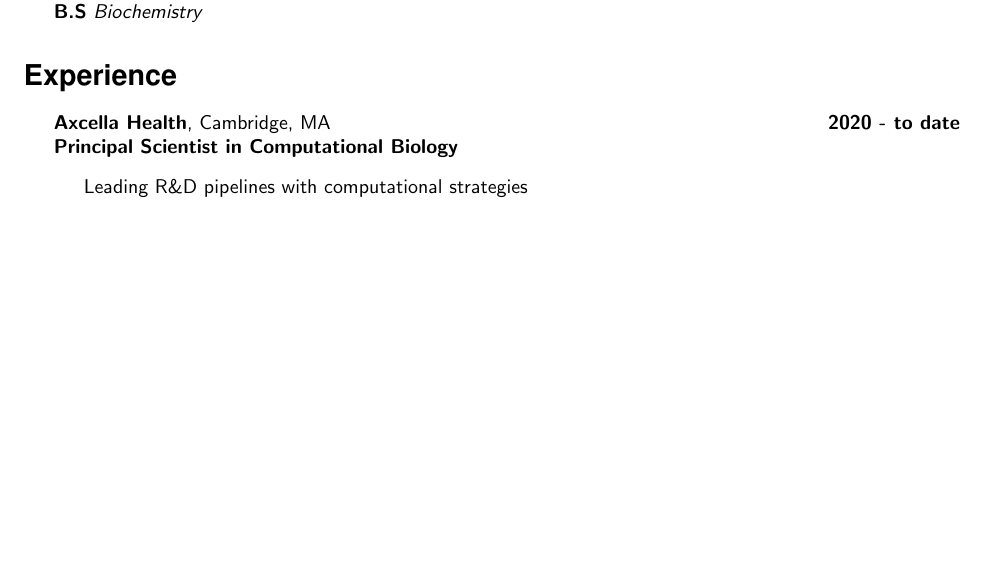
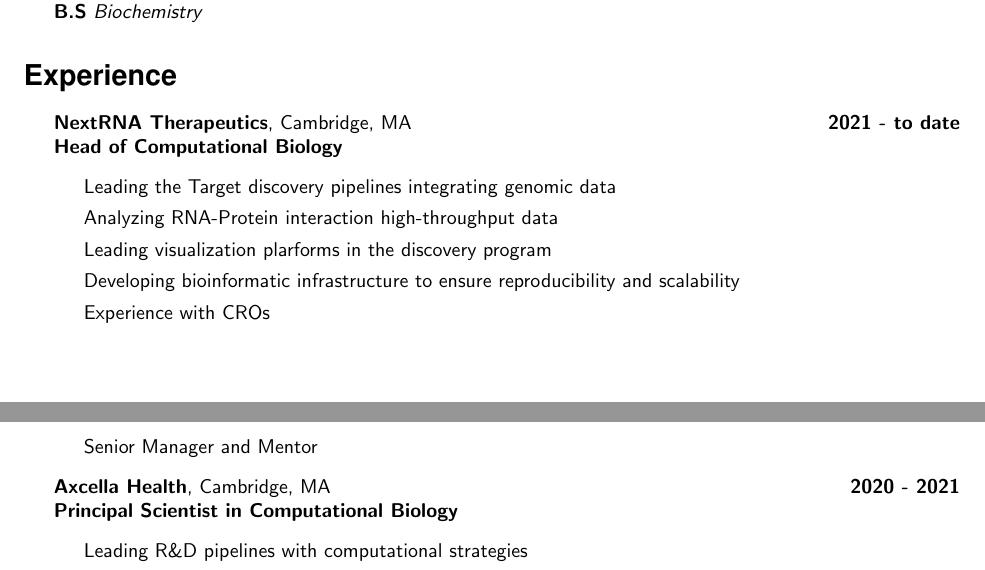
Before and after one commit to lpantano/mycv, a LaTeX CV (lpantano-cv.tex, which reads main.tex): part of page 1 of 11 before the commit and two parts of pages 1 and 2 of 11 after it, the two joined at a grey line, cut so that both start at the same text, the shorter picture padded with empty space. Compiled offline with pdfLaTeX.

Commit message:
Update main.tex

```diff
--- a/main.tex
+++ b/main.tex
@@ -53,7 +53,26 @@
 \begin{itemize}
 
 \item
-\textbf{Axcella Health}, Cambridge, MA \hfill \textbf{2020 - to date}
+\textbf{NextRNA Therapeutics}, Cambridge, MA \hfill \textbf{2021 - to date}
+\newline
+\textbf{Head of Computational Biology}
+\begin{itemize}
+\item
+  Leading the Target discovery pipelines integrating genomic data
+\item
+  Analyzing RNA-Protein interaction high-throughput data
+\item
+  Leading visualization plarforms in the discovery program
+\item
+  Developing bioinformatic infrastructure to ensure reproducibility and scalability
+\item
+  Experience with CROs
+\item
+  Senior Manager and Mentor
+\end{itemize}
+
+\item
+\textbf{Axcella Health}, Cambridge, MA \hfill \textbf{2020 - 2021}
 \newline
 \textbf{Principal Scientist in Computational Biology}
 \begin{itemize}
```
Also changed, not shown: main.tex (2 more changed lines).
